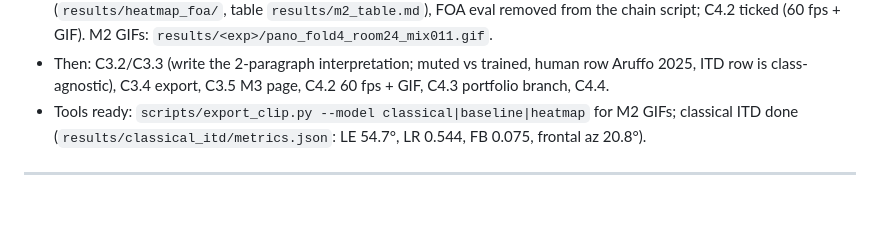
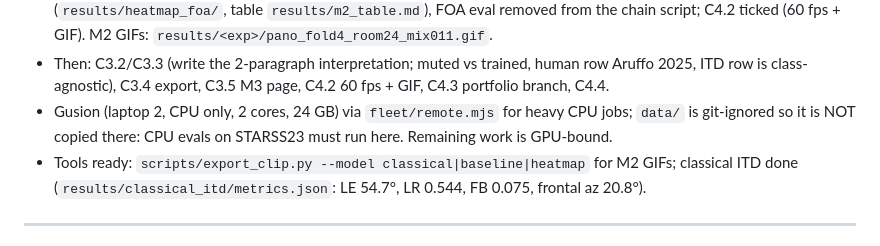
Before and after one commit to JohnFok119/second-ear, a Markdown page: PLAN.md, the part around the change. Rendered like a GitHub page; blank space fills up the shorter version.

Commit message:
[DOCS] - note Gusion offload option

```diff
--- a/PLAN.md
+++ b/PLAN.md
@@ -32,6 +32,7 @@ model table · M3 one-ear results + coffee-shop scene · M4 viewer live + README
   Chain = `eval_heatmap.py --config configs/heatmap_foa.yaml`; for e in binaural,left,right: `train_heatmap.py --config configs/heatmap_$e.yaml --device cuda` then `eval_heatmap.py` same config; after binaural also `eval_heatmap.py --config configs/heatmap_binaural.yaml --mute left|right`; finally `one_ear_table.py`. Tee logs to `runs/`.
 - Done 2026-10-23 morning: M2 approved (Johnny); C2.5 M2 page; README draft (C4.4 part); C2.4 eval on CPU (`results/heatmap_foa/`, table `results/m2_table.md`), FOA eval removed from the chain script; C4.2 ticked (60 fps + GIF). M2 GIFs: `results/<exp>/pano_fold4_room24_mix011.gif`.
 - Then: C3.2/C3.3 (write the 2-paragraph interpretation; muted vs trained, human row Aruffo 2025, ITD row is class-agnostic), C3.4 export, C3.5 M3 page, C4.2 60 fps + GIF, C4.3 portfolio branch, C4.4.
+- Gusion (laptop 2, CPU only, 2 cores, 24 GB) via `fleet/remote.mjs` for heavy CPU jobs; `data/` is git-ignored so it is NOT copied there: CPU evals on STARSS23 must run here. Remaining work is GPU-bound.
 - Tools ready: `scripts/export_clip.py --model classical|baseline|heatmap` for M2 GIFs; classical ITD done (`results/classical_itd/metrics.json`: LE 54.7°, LR 0.544, FB 0.075, frontal az 20.8°).
 
 ---
```
